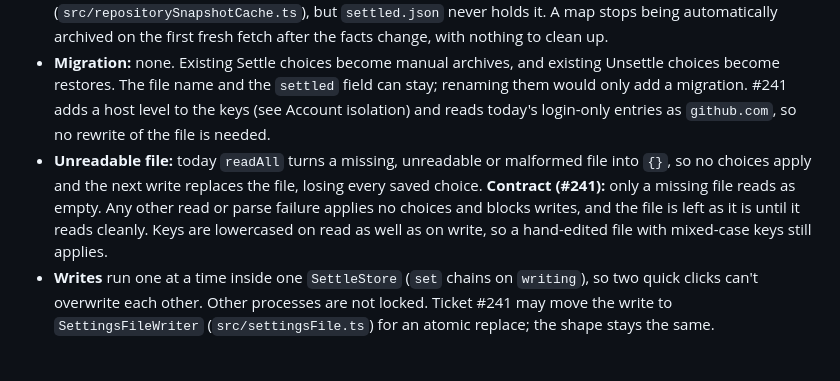
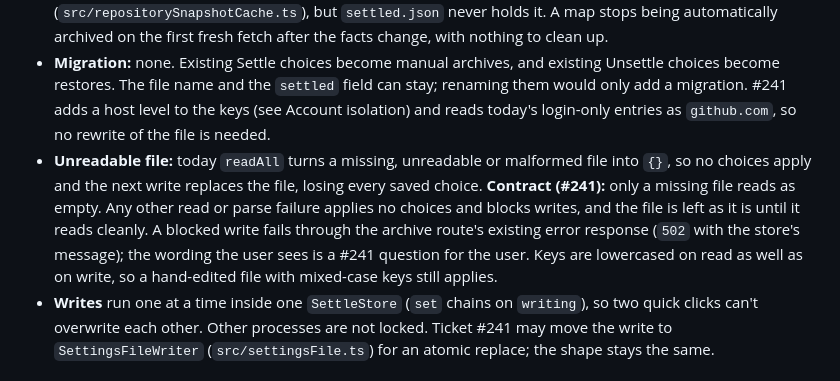
Before and after one commit to RAbdelrhman/wayfinder-map, a Markdown page: docs/design/map-archive.md, the part around the change. Drawn GitHub-style.

Commit message:
docs: say how a blocked archive write fails
Co-Authored-By: Claude Opus 5.5 (1M context) <noreply@anthropic.com>

```diff
--- a/docs/design/map-archive.md
+++ b/docs/design/map-archive.md
@@ -19,7 +19,7 @@ The tickets that build it rename Settled to Archive and add the finished rule. T
 - **Meaning of a choice:** `settled: true` is a manual archive. `settled: false` is a restore. Both win over every automatic rule.
 - **Automatic archives are never stored as choices.** They are worked out whenever the repository's maps are fetched from GitHub (`settlementOf` in `fetchMaps`). Closed and finished come from the map list itself (finished can need one sub-issue read; see Ticket scope). Idle also needs ticket activity: when some open map has gone quiet, `fetchMaps` makes one search, `recentlyUpdated(repo, idleCutoff(now))`, and if that search fails or passes 1000 results, every map counts as recently changed, so nothing archives as idle. The result is cached with the rest of the snapshot, in memory and in the on-disk snapshot cache (`src/repositorySnapshotCache.ts`), but `settled.json` never holds it. A map stops being automatically archived on the first fresh fetch after the facts change, with nothing to clean up.
 - **Migration:** none. Existing Settle choices become manual archives, and existing Unsettle choices become restores. The file name and the `settled` field can stay; renaming them would only add a migration. #241 adds a host level to the keys (see Account isolation) and reads today's login-only entries as `github.com`, so no rewrite of the file is needed.
-- **Unreadable file:** today `readAll` turns a missing, unreadable or malformed file into `{}`, so no choices apply and the next write replaces the file, losing every saved choice. **Contract (#241):** only a missing file reads as empty. Any other read or parse failure applies no choices and blocks writes, and the file is left as it is until it reads cleanly. Keys are lowercased on read as well as on write, so a hand-edited file with mixed-case keys still applies.
+- **Unreadable file:** today `readAll` turns a missing, unreadable or malformed file into `{}`, so no choices apply and the next write replaces the file, losing every saved choice. **Contract (#241):** only a missing file reads as empty. Any other read or parse failure applies no choices and blocks writes, and the file is left as it is until it reads cleanly. A blocked write fails through the archive route's existing error response (`502` with the store's message); the wording the user sees is a #241 question for the user. Keys are lowercased on read as well as on write, so a hand-edited file with mixed-case keys still applies.
 - **Writes** run one at a time inside one `SettleStore` (`set` chains on `writing`), so two quick clicks can't overwrite each other. Other processes are not locked. Ticket #241 may move the write to `SettingsFileWriter` (`src/settingsFile.ts`) for an atomic replace; the shape stays the same.
 
 ## Account isolation
```
